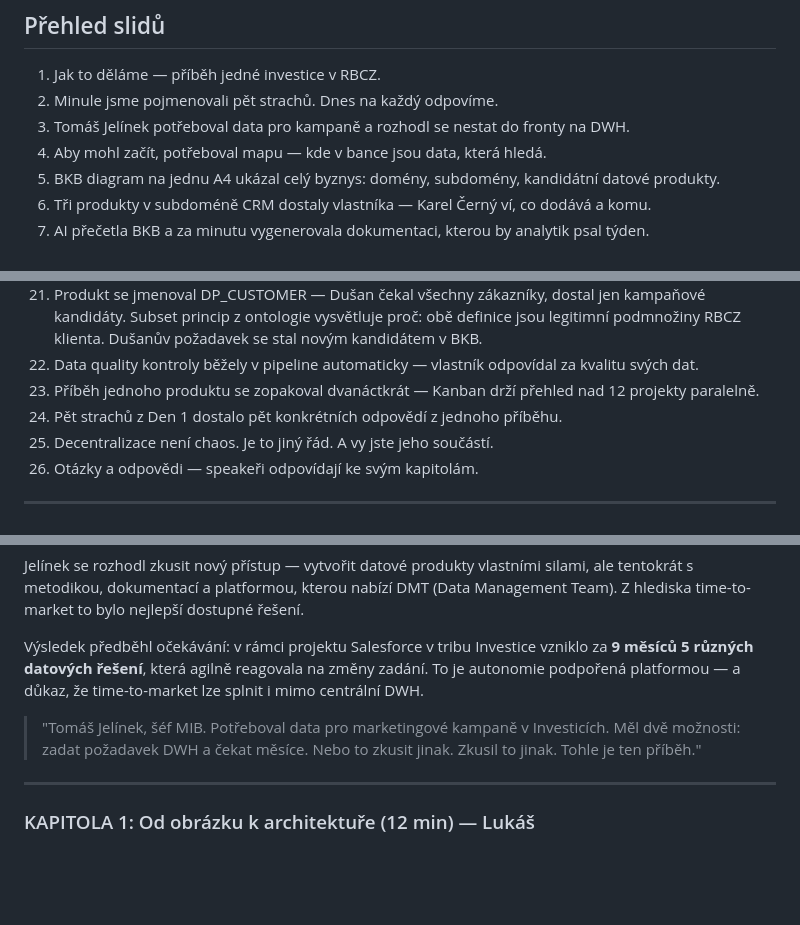
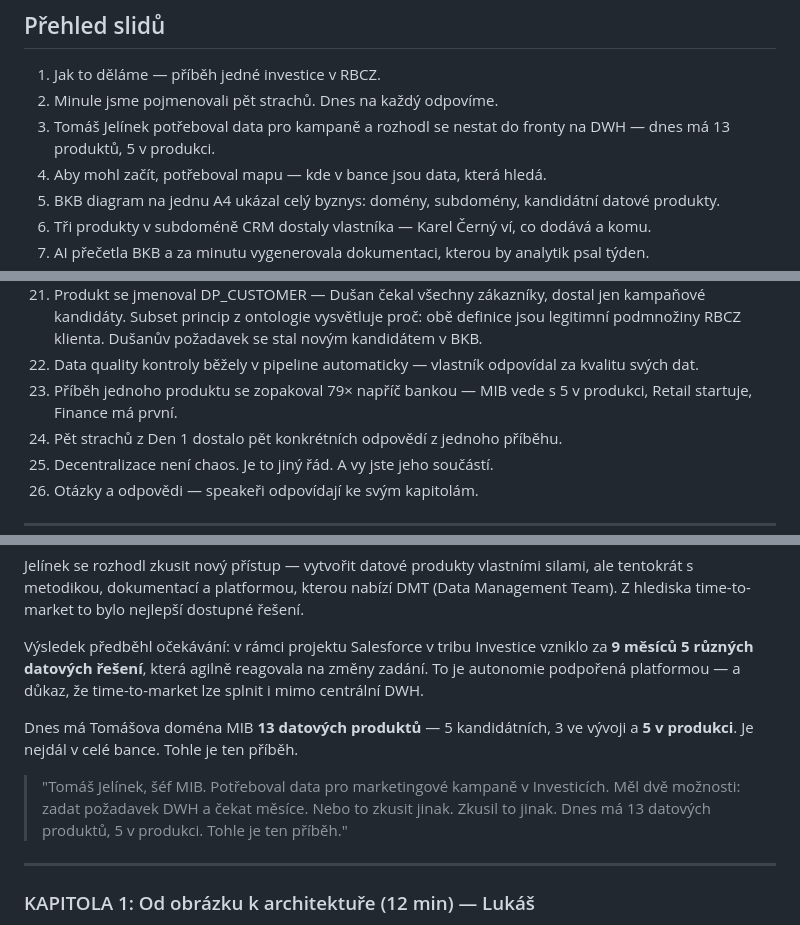
Before and after one commit to lukasmazanek/public, a Markdown page: inspirativni-patek/den2-slides.md, 3 parts joined by grey strips. Drawn GitHub-style; blank space fills up the shorter version.

Commit message:
Update Den 2 slides with production numbers and contract details
Co-Authored-By: Claude Opus 4.6 <noreply@anthropic.com>

```diff
--- a/inspirativni-patek/den2-slides.md
+++ b/inspirativni-patek/den2-slides.md
@@ -13,7 +13,7 @@
 
 1. Jak to děláme — příběh jedné investice v RBCZ.
 2. Minule jsme pojmenovali pět strachů. Dnes na každý odpovíme.
-3. Tomáš Jelínek potřeboval data pro kampaně a rozhodl se nestat do fronty na DWH.
+3. Tomáš Jelínek potřeboval data pro kampaně a rozhodl se nestat do fronty na DWH — dnes má 13 produktů, 5 v produkci.
 4. Aby mohl začít, potřeboval mapu — kde v bance jsou data, která hledá.
 5. BKB diagram na jednu A4 ukázal celý byznys: domény, subdomény, kandidátní datové produkty.
 6. Tři produkty v subdoméně CRM dostaly vlastníka — Karel Černý ví, co dodává a komu.
@@ -33,7 +33,7 @@
 20. DPCC AI self-service mu za 30 sekund ukázal co existuje, co ne a kde hledat dál.
 21. Produkt se jmenoval DP_CUSTOMER — Dušan čekal všechny zákazníky, dostal jen kampaňové kandidáty. Subset princip z ontologie vysvětluje proč: obě definice jsou legitimní podmnožiny RBCZ klienta. Dušanův požadavek se stal novým kandidátem v BKB.
 22. Data quality kontroly běžely v pipeline automaticky — vlastník odpovídal za kvalitu svých dat.
-23. Příběh jednoho produktu se zopakoval dvanáctkrát — Kanban drží přehled nad 12 projekty paralelně.
+23. Příběh jednoho produktu se zopakoval 79× napříč bankou — MIB vede s 5 v produkci, Retail startuje, Finance má první.
 24. Pět strachů z Den 1 dostalo pět konkrétních odpovědí z jednoho příběhu.
 25. Decentralizace není chaos. Je to jiný řád. A vy jste jeho součástí.
 26. Otázky a odpovědi — speakeři odpovídají ke svým kapitolám.
@@ -167,9 +167,11 @@ Jelínek se rozhodl zkusit nový přístup — vytvořit datové produkty vlastn
 
 Výsledek předběhl očekávání: v rámci projektu Salesforce v tribu Investice vzniklo za **9 měsíců 5 různých datových řešení**, která agilně reagovala na změny zadání. To je autonomie podpořená platformou — a důkaz, že time-to-market lze splnit i mimo centrální DWH.
 
+Dnes má Tomášova doména MIB **13 datových produktů** — 5 kandidátních, 3 ve vývoji a **5 v produkci**. Je nejdál v celé bance. Tohle je ten příběh.
+
 > "Tomáš Jelínek, šéf MIB. Potřeboval data pro marketingové kampaně v Investicích.
 > Měl dvě možnosti: zadat požadavek DWH a čekat měsíce. Nebo to zkusit jinak.
-> Zkusil to jinak. Tohle je ten příběh."
+> Zkusil to jinak. Dnes má 13 datových produktů, 5 v produkci. Tohle je ten příběh."
 
 ---
 
```
Also changed, not shown: other parts of inspirativni-patek/den2-slides.md (+3 -1 lines).
